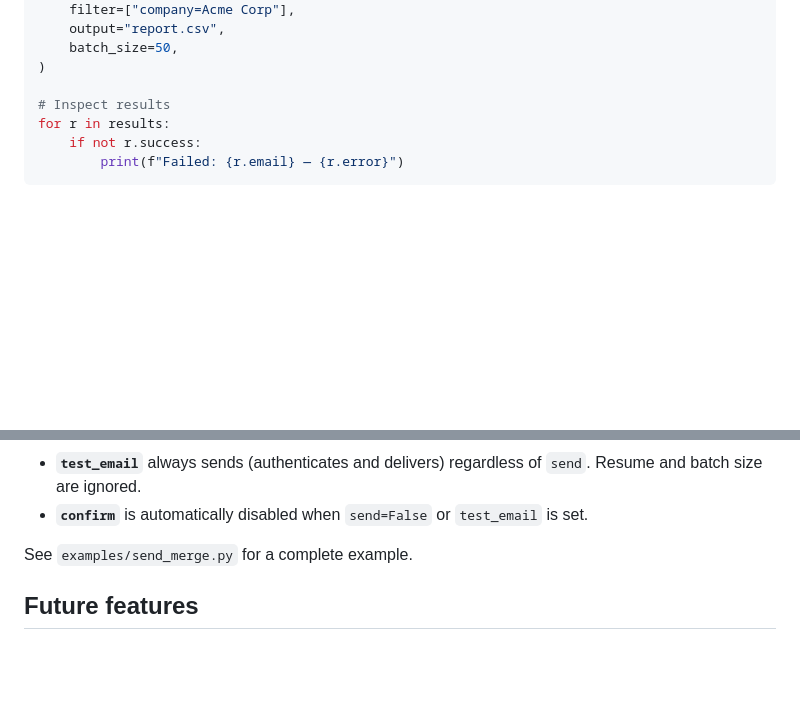
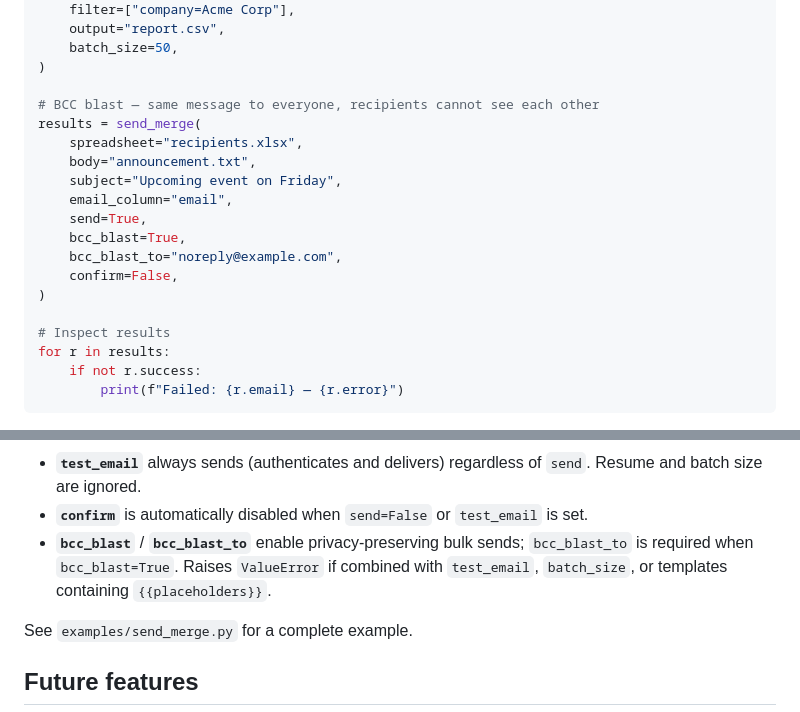
Before and after one commit to sjmurdoch/MergeMail365, a Markdown page: docs/tutorial.md, 2 parts joined by grey strips. Rendered like a GitHub page; blank space fills up the shorter version.

```diff
--- a/docs/tutorial.md
+++ b/docs/tutorial.md
@@ -374,6 +501,18 @@ results = send_merge(
     batch_size=50,
 )
 
+# BCC blast — same message to everyone, recipients cannot see each other
+results = send_merge(
+    spreadsheet="recipients.xlsx",
+    body="announcement.txt",
+    subject="Upcoming event on Friday",
+    email_column="email",
+    send=True,
+    bcc_blast=True,
+    bcc_blast_to="noreply@example.com",
+    confirm=False,
+)
+
 # Inspect results
 for r in results:
     if not r.success:
@@ -390,6 +529,7 @@ Key differences from the CLI:
 - **Safe defaults** — `send` is `False`, `confirm` and `resume` are `True` by default. Pass `send=True` to actually send.
 - **`test_email`** always sends (authenticates and delivers) regardless of `send`. Resume and batch size are ignored.
 - **`confirm`** is automatically disabled when `send=False` or `test_email` is set.
+- **`bcc_blast`** / **`bcc_blast_to`** enable privacy-preserving bulk sends; `bcc_blast_to` is required when `bcc_blast=True`. Raises `ValueError` if combined with `test_email`, `batch_size`, or templates containing `{{placeholders}}`.
 
 See `examples/send_merge.py` for a complete example.
 
```
Also changed, not shown: other parts of docs/tutorial.md (+127 -0 lines).
